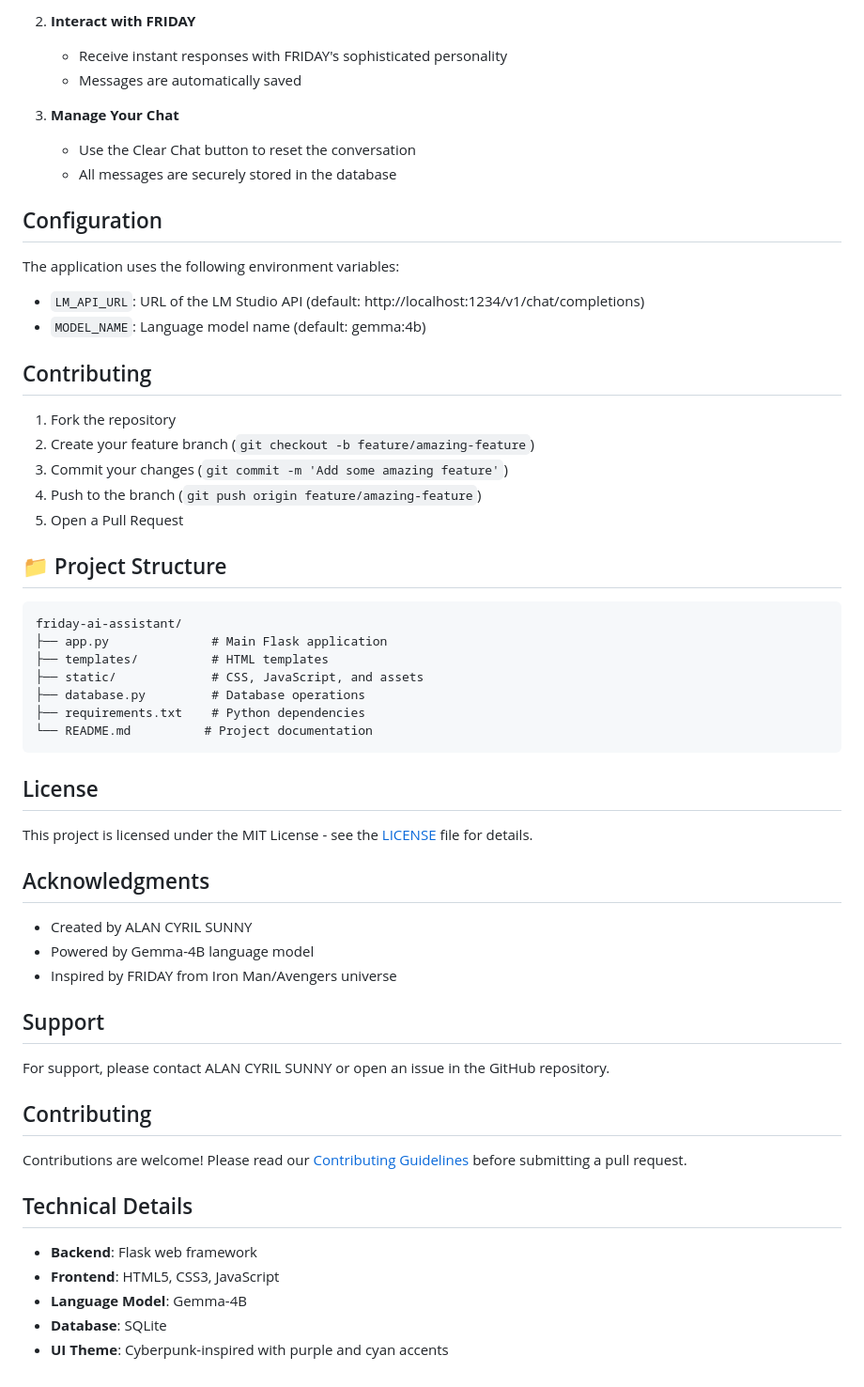
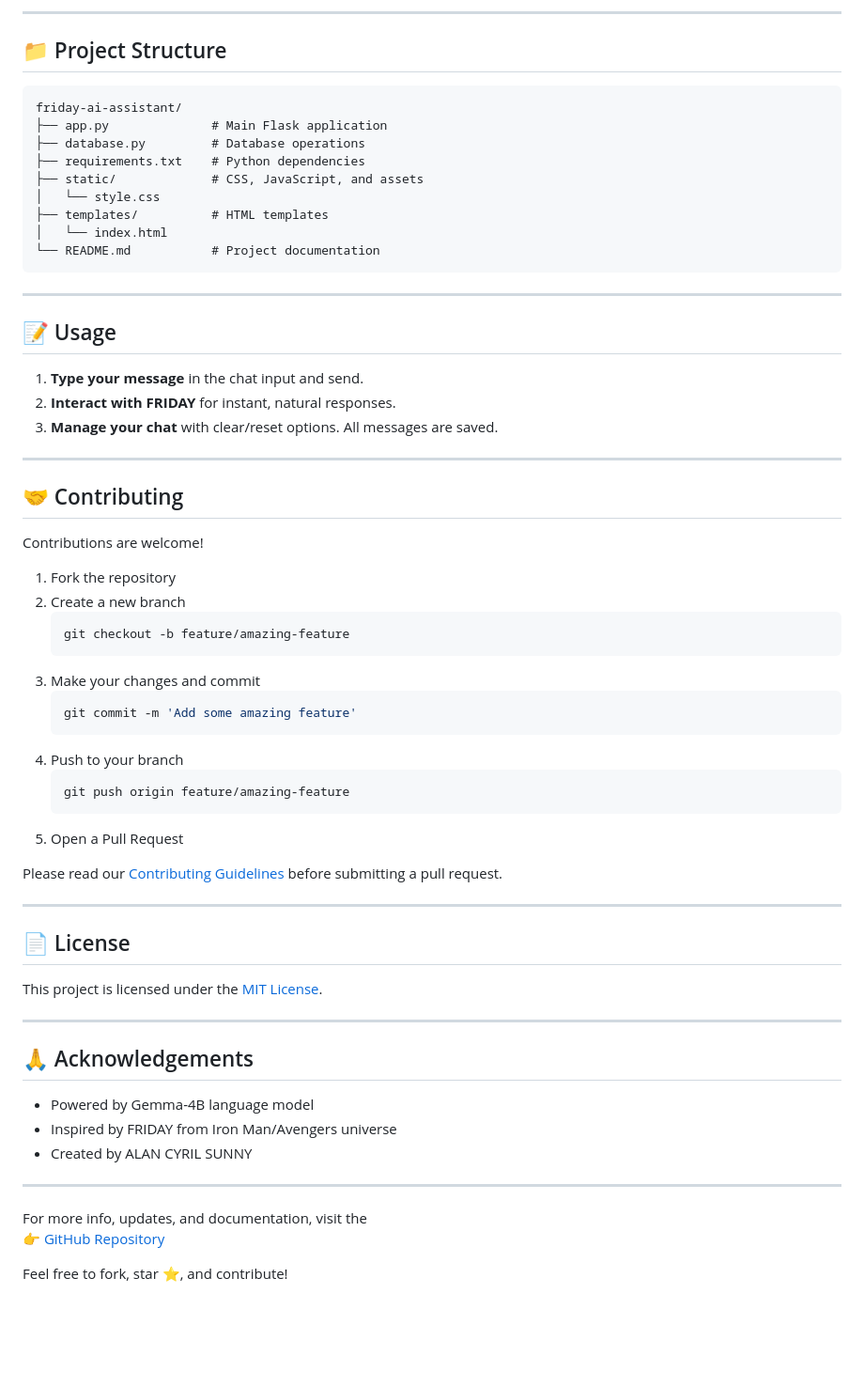
Before and after one commit to dragonpilee/FRIDAY-BOT, a Markdown page: README.md, the part around the change printed below. Shown: that part at 94% size. Rendered like a GitHub page; blank space fills up the shorter version.

````diff
--- a/README.md
+++ b/README.md
@@ -53,60 +65,66 @@ python app.py
-2. **Interact with FRIDAY**
-   - Receive instant responses with FRIDAY's sophisticated personality
-   - Messages are automatically saved
-
-3. **Manage Your Chat**
-   - Use the Clear Chat button to reset the conversation
-   - All messages are securely stored in the database
-
-## Configuration
-
-The application uses the following environment variables:
-
-- `LM_API_URL`: URL of the LM Studio API (default: http://localhost:1234/v1/chat/completions)
-- `MODEL_NAME`: Language model name (default: gemma:4b)
-
-## Contributing
-
-1. Fork the repository
-2. Create your feature branch (`git checkout -b feature/amazing-feature`)
-3. Commit your changes (`git commit -m 'Add some amazing feature'`)
-4. Push to the branch (`git push origin feature/amazing-feature`)
-5. Open a Pull Request
+---
 
 ## 📁 Project Structure
 
 ```
 friday-ai-assistant/
 ├── app.py              # Main Flask application
-├── templates/          # HTML templates
-├── static/             # CSS, JavaScript, and assets
 ├── database.py         # Database operations
 ├── requirements.txt    # Python dependencies
-└── README.md          # Project documentation
+├── static/             # CSS, JavaScript, and assets
+│   └── style.css
+├── templates/          # HTML templates
+│   └── index.html
+└── README.md           # Project documentation
 ```
 
-## License
+---
 
-This project is licensed under the MIT License - see the [LICENSE](LICENSE) file for details.
+## 📝 Usage
 
-## Acknowledgments
+1. **Type your message** in the chat input and send.
+2. **Interact with FRIDAY** for instant, natural responses.
+3. **Manage your chat** with clear/reset options. All messages are saved.
 
-- Created by ALAN CYRIL SUNNY
+---
+
+## 🤝 Contributing
+
+Contributions are welcome!
+1. Fork the repository
+2. Create a new branch
+   ```bash
+   git checkout -b feature/amazing-feature
+   ```
+3. Make your changes and commit
+   ```bash
+   git commit -m 'Add some amazing feature'
+   ```
+4. Push to your branch
+   ```bash
+   git push origin feature/amazing-feature
+   ```
+5. Open a Pull Request
+
+Please read our [Contributing Guidelines](CONTRIBUTING.md) before submitting a pull request.
+
+---
+
+## 📄 License
+
+This project is licensed under the [MIT License](LICENSE).
+
+---
+
+## 🙏 Acknowledgements
+
 - Powered by Gemma-4B language model
 - Inspired by FRIDAY from Iron Man/Avengers universe
+- Created by ALAN CYRIL SUNNY
 
-## Support
+---
 
-For support, please contact ALAN CYRIL SUNNY or open an issue in the GitHub repository.
+For more info, updates, and documentation, visit the
+👉 [GitHub Repository](https://github.com/yourusername/friday-ai-assistant)
 
-## Contributing
-
-Contributions are welcome! Please read our [Contributing Guidelines](CONTRIBUTING.md) before submitting a pull request.
-
-## Technical Details
-
-- **Backend**: Flask web framework
-- **Frontend**: HTML5, CSS3, JavaScript
-- **Language Model**: Gemma-4B
-- **Database**: SQLite
-- **UI Theme**: Cyberpunk-inspired with purple and cyan accents
+Feel free to fork, star ⭐, and contribute!
````
Also changed, not shown: other parts of README.md (+52 -40 lines).
